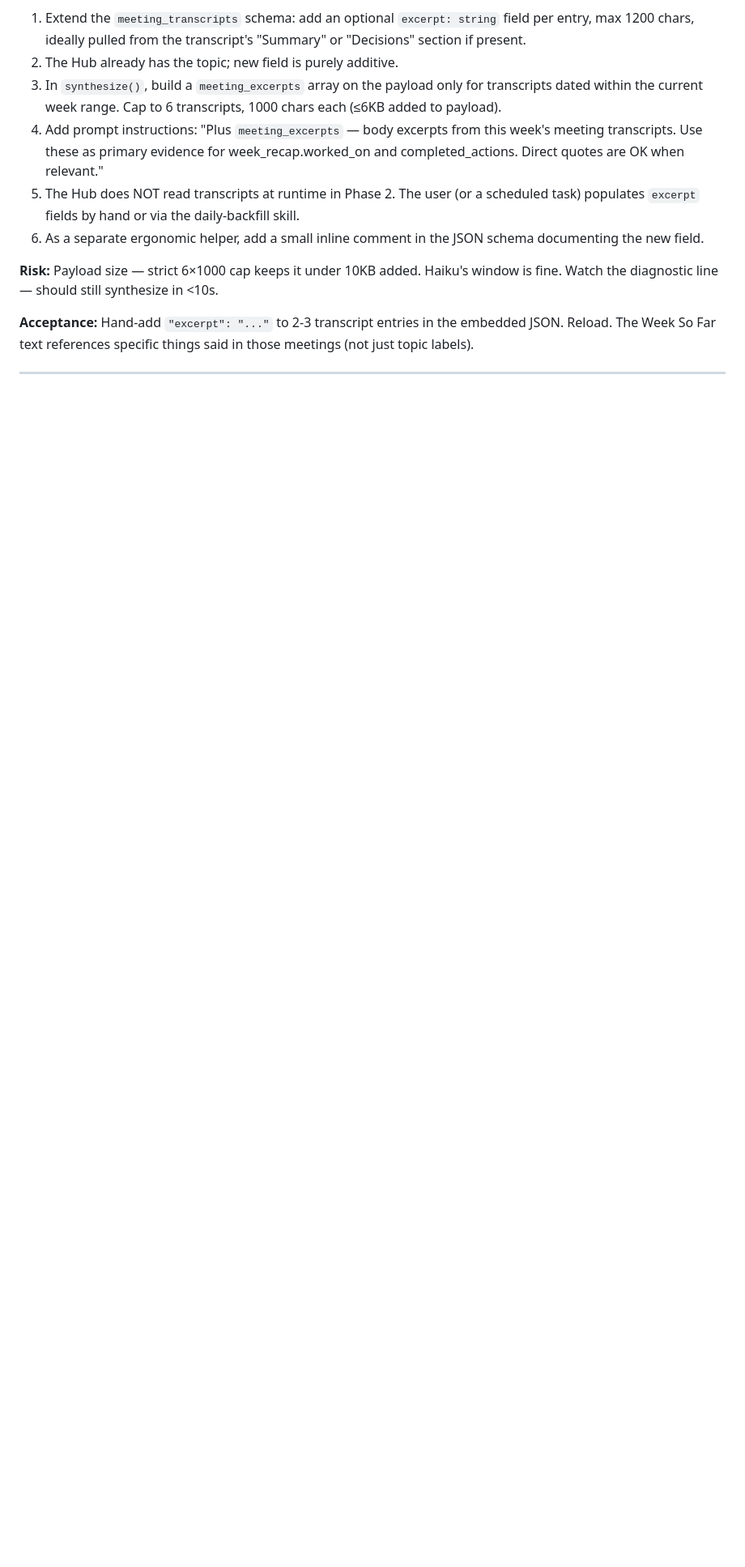
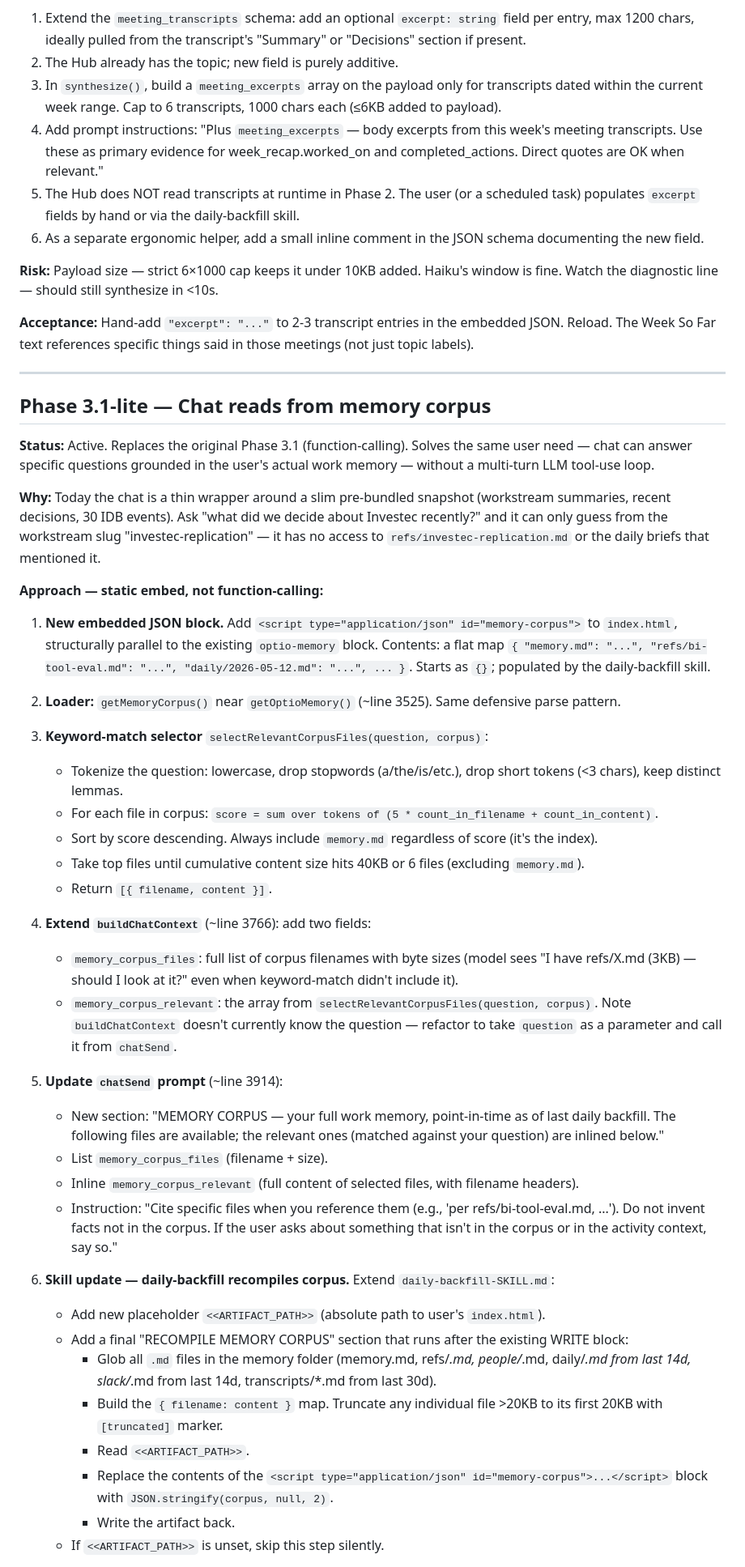
Before and after one commit to DMB28th/daily-hub, a Markdown page: PLAN.md, the part around one of its changes. Shown at 81% size. Drawn GitHub-style; blank space fills up the shorter version.

Commit message:
Add Phase 3.1-lite — chat reads from memory corpus
Replaces deferred Phase 3.1 (function-calling) with a simpler
static-embed approach: a memory-corpus JSON block in the artifact
gets populated by the daily-backfill skill; chat keyword-matches
files against the user's question and inlines the top hits as
prompt context. Same user value (chat grounded in actual work
memory), much less complexity.

Co-Authored-By: Claude Opus 4.7 (1M context) <noreply@anthropic.com>

```diff
--- a/PLAN.md
+++ b/PLAN.md
@@ -163,3 +163,42 @@ Three changes with light state migration or prompt-engineering.
 
 ---
 
+## Phase 3.1-lite — Chat reads from memory corpus
+
+**Status:** Active. Replaces the original Phase 3.1 (function-calling). Solves the same user need — chat can answer specific questions grounded in the user's actual work memory — without a multi-turn LLM tool-use loop.
+
+**Why:** Today the chat is a thin wrapper around a slim pre-bundled snapshot (workstream summaries, recent decisions, 30 IDB events). Ask "what did we decide about Investec recently?" and it can only guess from the workstream slug "investec-replication" — it has no access to `refs/investec-replication.md` or the daily briefs that mentioned it.
+
+**Approach — static embed, not function-calling:**
+
+1. **New embedded JSON block.** Add `<script type="application/json" id="memory-corpus">` to `index.html`, structurally parallel to the existing `optio-memory` block. Contents: a flat map `{ "memory.md": "...", "refs/bi-tool-eval.md": "...", "daily/2026-05-12.md": "...", ... }`. Starts as `{}`; populated by the daily-backfill skill.
+
+2. **Loader:** `getMemoryCorpus()` near `getOptioMemory()` (~line 3525). Same defensive parse pattern.
+
+3. **Keyword-match selector** `selectRelevantCorpusFiles(question, corpus)`:
+   - Tokenize the question: lowercase, drop stopwords (a/the/is/etc.), drop short tokens (<3 chars), keep distinct lemmas.
+   - For each file in corpus: `score = sum over tokens of (5 * count_in_filename + count_in_content)`.
+   - Sort by score descending. Always include `memory.md` regardless of score (it's the index).
+   - Take top files until cumulative content size hits 40KB or 6 files (excluding `memory.md`).
+   - Return `[{ filename, content }]`.
+
+4. **Extend `buildChatContext`** (~line 3766): add two fields:
+   - `memory_corpus_files`: full list of corpus filenames with byte sizes (model sees "I have refs/X.md (3KB) — should I look at it?" even when keyword-match didn't include it).
+   - `memory_corpus_relevant`: the array from `selectRelevantCorpusFiles(question, corpus)`. Note `buildChatContext` doesn't currently know the question — refactor to take `question` as a parameter and call it from `chatSend`.
+
+5. **Update `chatSend` prompt** (~line 3914):
+   - New section: "MEMORY CORPUS — your full work memory, point-in-time as of last daily backfill. The following files are available; the relevant ones (matched against your question) are inlined below."
+   - List `memory_corpus_files` (filename + size).
+   - Inline `memory_corpus_relevant` (full content of selected files, with filename headers).
+   - Instruction: "Cite specific files when you reference them (e.g., 'per refs/bi-tool-eval.md, ...'). Do not invent facts not in the corpus. If the user asks about something that isn't in the corpus or in the activity context, say so."
+
+6. **Skill update — daily-backfill recompiles corpus.** Extend `daily-backfill-SKILL.md`:
+   - Add new placeholder `<<ARTIFACT_PATH>>` (absolute path to user's `index.html`).
+   - Add a final "RECOMPILE MEMORY CORPUS" section that runs after the existing WRITE block:
+     - Glob all `.md` files in the memory folder (memory.md, refs/*.md, people/*.md, daily/*.md from last 14d, slack/*.md from last 14d, transcripts/*.md from last 30d).
+     - Build the `{ filename: content }` map. Truncate any individual file >20KB to its first 20KB with `[truncated]` marker.
+     - Read `<<ARTIFACT_PATH>>`.
+     - Replace the contents of the `<script type="application/json" id="memory-corpus">...</script>` block with `JSON.stringify(corpus, null, 2)`.
+     - Write the artifact back.
+   - If `<<ARTIFACT_PATH>>` is unset, skip this step silently.
+
```
Also changed, not shown: other parts of PLAN.md (+21 -1 lines).
